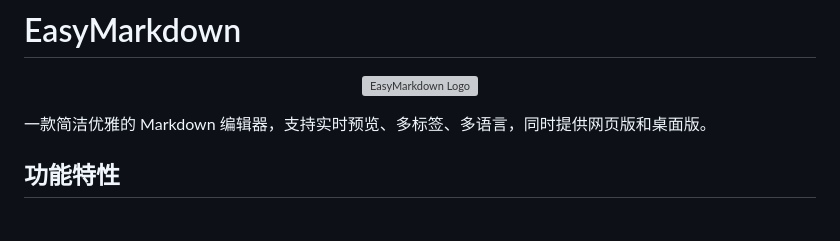
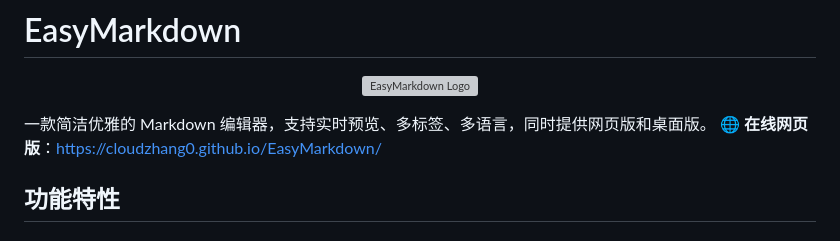
Before and after one commit to Cloudzhang0/EasyMarkdown, a Markdown page: README.md, the part around the change. GitHub-like rendering; grey boxes are pictures that could not be loaded.

Commit message:
增加鏈接

```diff
--- a/README.md
+++ b/README.md
@@ -5,6 +5,7 @@
 </p>
 
 一款简洁优雅的 Markdown 编辑器，支持实时预览、多标签、多语言，同时提供网页版和桌面版。
+🌐 **在线网页版**：https://cloudzhang0.github.io/EasyMarkdown/
 
 ## 功能特性
 
```
